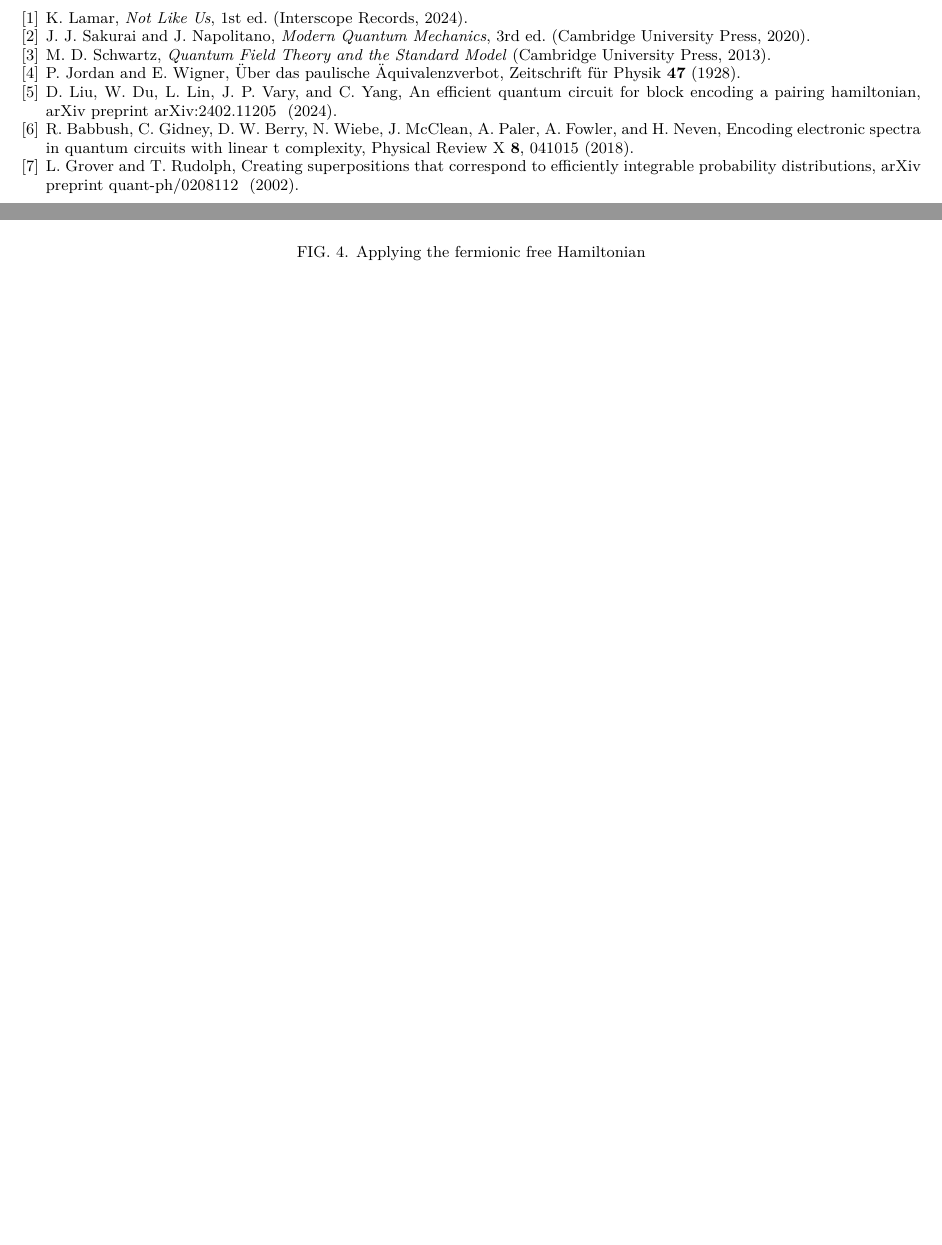
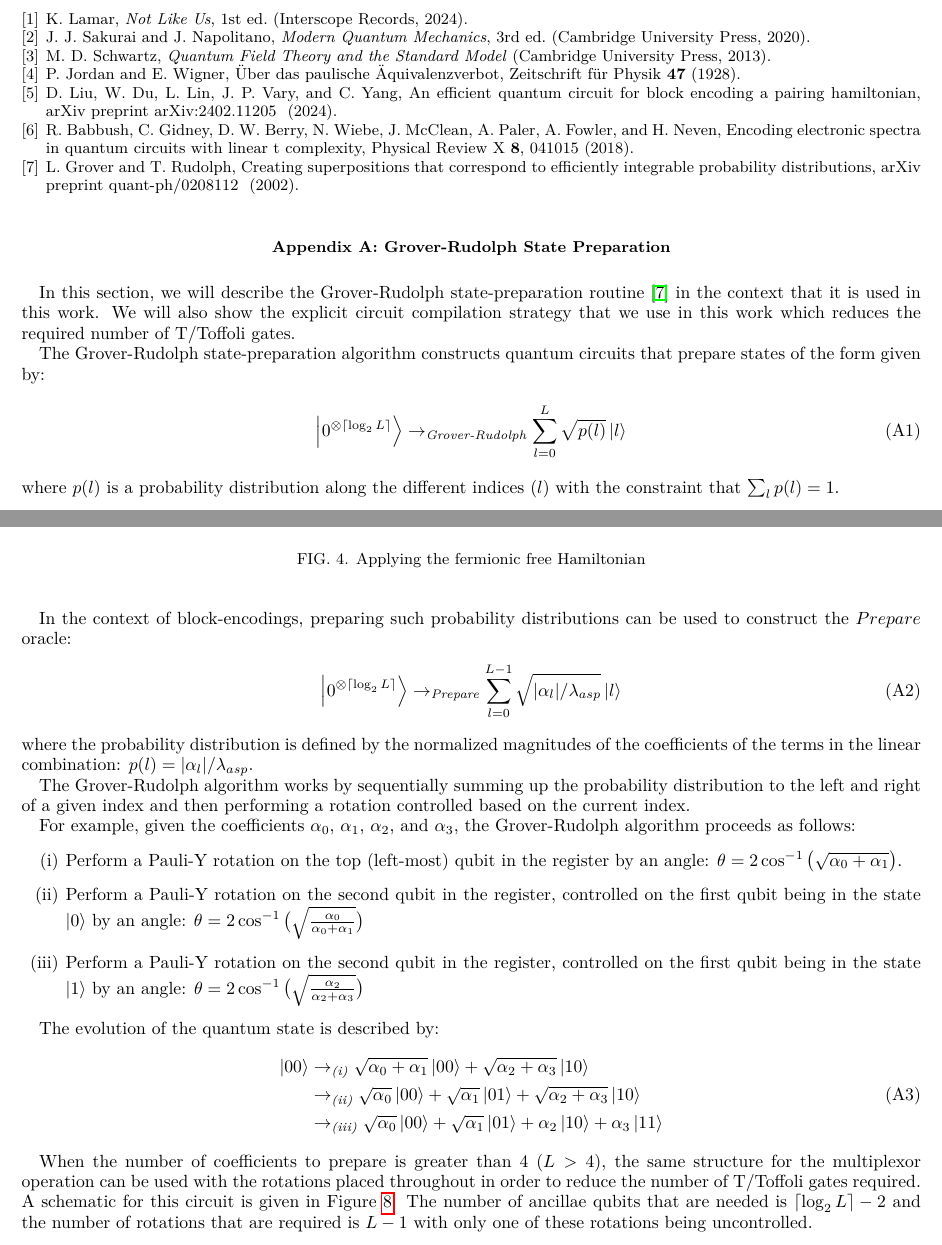
Before and after one commit to Tufts-QIQC/LOBE, a LaTeX paper (manuscript/main_submission.tex, which reads manuscript/text/grover_rudolph.tex): two parts of pages 12 and 13 of 15, joined at a grey line, cut so that both start at the same text, the shorter picture padded with empty space. Compiled offline with pdfLaTeX.

Commit message:
Adding some Grover-Rudolph documentation

```diff
--- /dev/null
+++ b/manuscript/text/grover_rudolph.tex
@@ -0,0 +1,40 @@
+\section{Grover-Rudolph State Preparation}
+\label{sec:grover-rudolph}
+
+In this section, we will describe the Grover-Rudolph state-preparation routine \cite{grover2002creating} in the context that it is used in this work.
+We will also show the explicit circuit compilation strategy that we use in this work which reduces the required number of T/Toffoli gates.
+
+The Grover-Rudolph state-preparation algorithm constructs quantum circuits that prepare states of the form given by:
+\begin{equation}
+    \ket{0^{\otimes \lceil \log_2{L} \rceil}} \rightarrow_{\textit{Grover-Rudolph}} \sum_{l=0}^L \sqrt{p(l)} \ket{l}
+\end{equation}
+where $p(l)$ is a probability distribution along the different indices ($l$) with the constraint that $\sum_l p(l) = 1$.
+
+In the context of block-encodings, preparing such probability distributions can be used to construct the $Prepare$ oracle:
+\begin{equation}
+    \ket{0^{\otimes \lceil \log_2{L} \rceil}} \rightarrow_{\textit{Prepare}} \sum_{l = 0}^{L-1} \sqrt{|\alpha_l| / \lambda_{asp}} \ket{l}
+\end{equation}
+where the probability distribution is defined by the normalized magnitudes of the coefficients of the terms in the linear combination: $p(l) = |\alpha_l| / \lambda_{asp}$.
+
+The Grover-Rudolph algorithm works by sequentially summing up the probability distribution to the left and right of a given index and then performing a rotation controlled based on the current index.
+
+For example, given the coefficients $\alpha_0$, $\alpha_1$, $\alpha_2$, and $\alpha_3$, the Grover-Rudolph algorithm proceeds as follows:
+\begin{enumerate}
+    \item Perform a Pauli-Y rotation on the top (left-most) qubit in the register by an angle: $\theta = 2 \cos^{-1}\big( \sqrt{\alpha_0 + \alpha_1} \big)$.
+    \item Perform a Pauli-Y rotation on the second qubit in the register, controlled on the first qubit being in the state $\ket{0}$ by an angle: $\theta = 2 \cos^{-1}\big( \sqrt{\frac{\alpha_0}{\alpha_0 + \alpha_1}} \big)$
+    \item Perform a Pauli-Y rotation on the second qubit in the register, controlled on the first qubit being in the state $\ket{1}$ by an angle: $\theta = 2 \cos^{-1}\big( \sqrt{\frac{\alpha_2}{\alpha_2 + \alpha_3}} \big)$
+\end{enumerate}
+
+The evolution of the quantum state is described by:
+\begin{equation}
+    \begin{split}
+        \ket{00} &\rightarrow_{\textit{(i)}} \sqrt{\alpha_0 + \alpha_1} \ket{00} + \sqrt{\alpha_2 + \alpha_3} \ket{10} \\
+        &\rightarrow_{\textit{(ii)}} \sqrt{\alpha_0} \ket{00} + \sqrt{\alpha_1} \ket{01} + \sqrt{\alpha_2 + \alpha_3} \ket{10} \\
+        &\rightarrow_{\textit{(iii)}} \sqrt{\alpha_0} \ket{00} + \sqrt{\alpha_1} \ket{01} + \alpha_2 \ket{10} + \alpha_3 \ket{11}
+    \end{split}
+\end{equation}
+
+When the number of coefficients to prepare is greater than $4$ ($L > 4$), the same structure for the multiplexor operation can be used with the rotations placed throughout in order to reduce the number of T/Toffoli gates required.
+A schematic for this circuit is given in Figure \ref{fig:grover-rudolph}.
+% The numerical estimates for the number of left (and right) elbows that are required using this construction is shown in Figure \ref{fig:grover-rudolph-numerics} and is upper-bounded by $L$.
+The number of ancillae qubits that are needed is $\lceil \log_2{L} \rceil - 2$ and the number of rotations that are required is $L - 1$ with only one of these rotations being uncontrolled.
```
Also changed, not shown: manuscript/main_submission.tex (+1 -0 lines), manuscript/text/theory.tex (+1 -1 lines), manuscript/figures/grover-rudolph-4-qubits.pdf (added), manuscript/figures/grover-rudolph.pdf (added), manuscript/text/grover_rudolph.tex (23 more changed lines), 1 other file.
